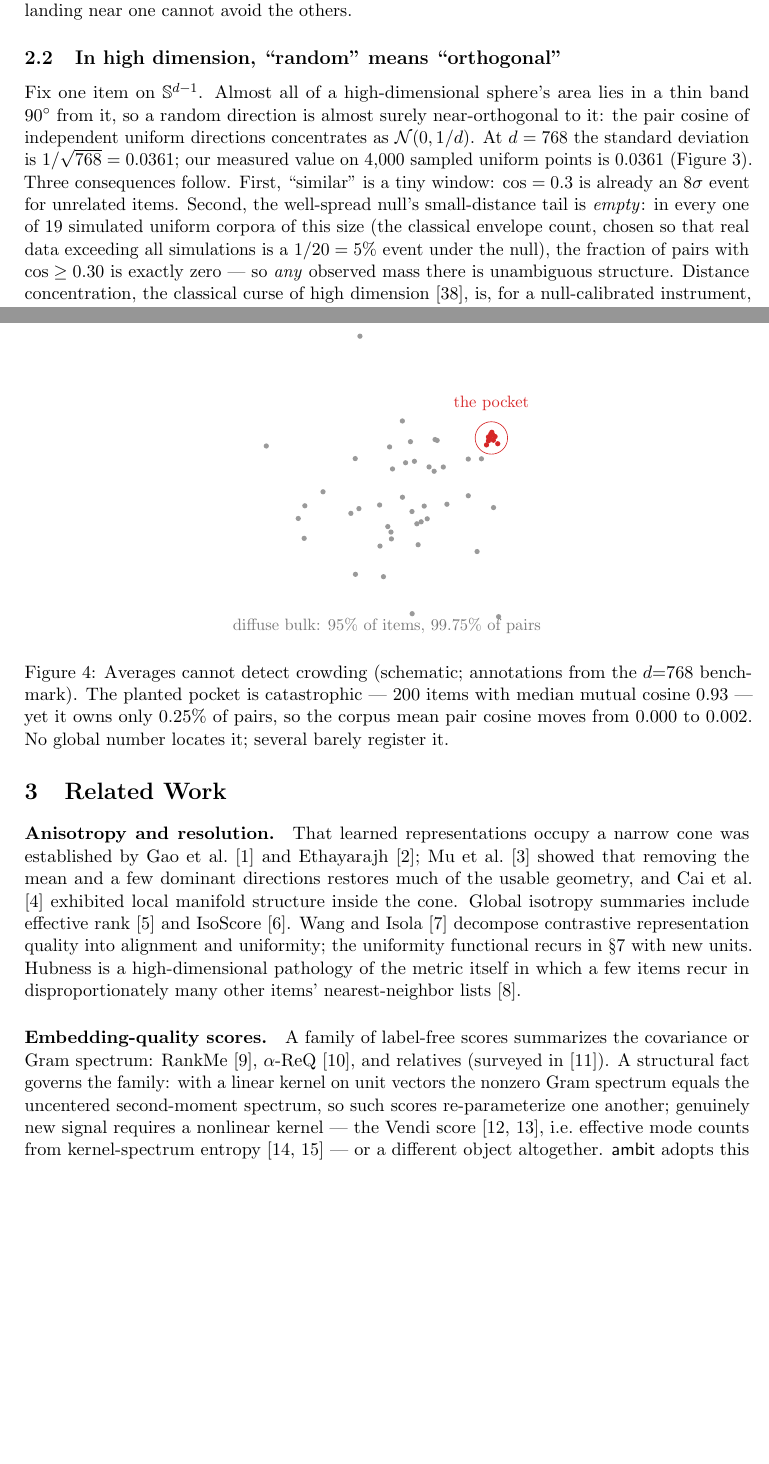
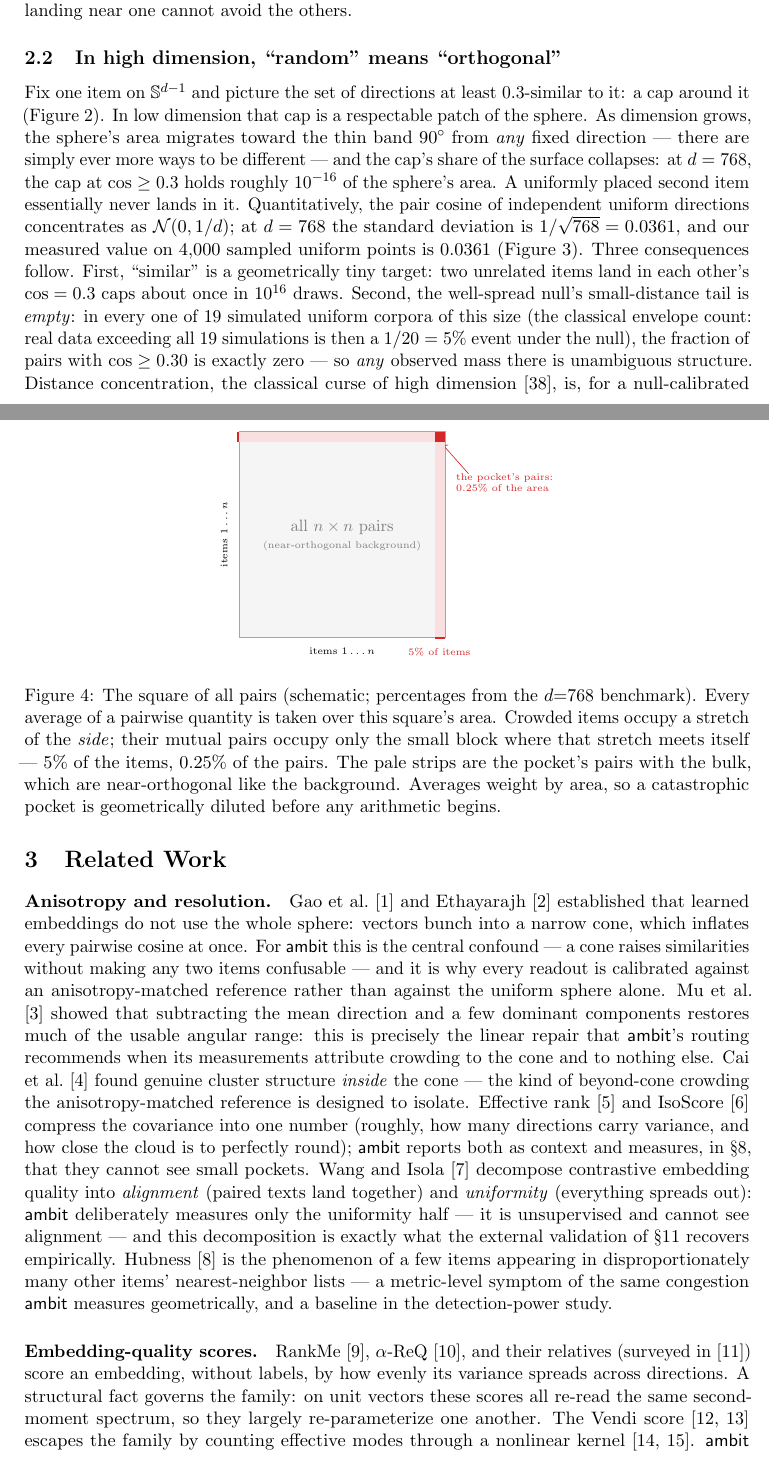
Before and after one commit to pedapudi/ambit, a LaTeX paper (docs/tr/ambit-technical-report.tex): two parts of pages 5 and 7 of 51 before the commit and two parts of pages 5 and 7 of 52 after it, joined at a grey line, cut so that both start at the same text, the shorter picture padded with empty space. Compiled offline with pdfLaTeX.

Commit message:
TR: geometric intuition for 2.2/2.3; pair-square figure; plain-first related work; trailing-modifier sweep
Section 2.2 leads with cap area (the cos>=0.3 cap holds ~1e-16 of the
sphere at d=768) before the density mathematics; Section 2.3 leads with
the square of all pairs (membership scales with side, pair share with
area), and Figure 4 becomes that pair square — removing its redundancy
with the introduction's zoom figure. Related work rewritten so each
cited contribution's key idea is stated in plain English with its
explicit relation to the instrument. Comma-appended participial
afterthoughts repaired ('regimes carry the evidence; between them,
every claim is testable'; the merge-tree pipeline restructured into
sentences).

```diff
--- a/docs/tr/ambit-technical-report.tex
+++ b/docs/tr/ambit-technical-report.tex
@@ -339,18 +339,24 @@ retrieval collision.}
 
 \subsection{In high dimension, ``random'' means ``orthogonal''}
 
-Fix one item on $\sphere$. Almost all of a high-dimensional sphere's area lies
-in a thin band $90^\circ$ from it, so a random direction is almost surely
-near-orthogonal to it: the pair cosine of independent uniform directions
-concentrates as $\mathcal N(0, 1/d)$. At $d = 768$ the standard deviation is
-$1/\sqrt{768} = 0.0361$; our measured value on $4{,}000$ sampled uniform
-points is $0.0361$ (Figure~\ref{fig:conc}). Three consequences follow.
-First, ``similar'' is a tiny window: $\cos = 0.3$ is already an
-$8\sigma$ event for unrelated items. Second, the well-spread null's
+Fix one item on $\sphere$ and picture the set of directions at least
+$0.3$-similar to it: a cap around it (Figure~\ref{fig:cap}). In low
+dimension that cap is a respectable patch of the sphere. As dimension
+grows, the sphere's area migrates toward the thin band $90^\circ$ from
+\emph{any} fixed direction --- there are simply ever more ways to be
+different --- and the cap's share of the surface collapses: at $d = 768$,
+the cap at $\cos \ge 0.3$ holds roughly $10^{-16}$ of the sphere's
+area. A uniformly placed second item essentially never lands in it.
+Quantitatively, the pair cosine of independent uniform directions
+concentrates as $\mathcal N(0, 1/d)$; at $d = 768$ the standard deviation
+is $1/\sqrt{768} = 0.0361$, and our measured value on $4{,}000$ sampled
+uniform points is $0.0361$ (Figure~\ref{fig:conc}). Three consequences
+follow. First, ``similar'' is a geometrically tiny target: two unrelated
+items land in each other's $\cos = 0.3$ caps about once in $10^{16}$
+draws. Second, the well-spread null's
 small-distance tail is \emph{empty}: in every one of $19$ simulated
-uniform corpora of this size (the classical envelope count, chosen so
-that real data exceeding all simulations is a $1/20 = 5\%$ event under
-the null), the fraction of pairs with $\cos \ge 0.30$ is exactly zero
+uniform corpora of this size (the classical envelope count: real data exceeding all $19$ simulations
+is then a $1/20 = 5\%$ event under the null), the fraction of pairs with $\cos \ge 0.30$ is exactly zero
 --- so \emph{any} observed mass there is unambiguous structure. Distance
 concentration, the classical curse of high dimension \cite{beyer1999}, is, for a null-calibrated instrument, an asset: every close pair is a finding.
 Third, because almost every pair is a near-orthogonal
@@ -408,21 +417,35 @@ actionable output is a list of ids. These four desiderata are the design of
 
 \begin{figure}[t]
 \centering
-\begin{tikzpicture}[scale=1.02]
-  \foreach \p in {(2.0409,-2.5557),(0.4181,-0.5678),(-0.4526,-0.2156),(-2.0200,-0.2319),(-0.8652,3.3230),(0.2258,-0.3526),(-0.2813,-0.6680),(-1.0552,-0.3908),(0.4819,-0.2386),(0.9578,-0.1998),(0.0243,1.5458),(0.5451,-0.5052),(-0.1828,0.5405),(1.9351,-0.2696),(-0.2436,1.0023),(-0.8865,-0.2917),(0.8825,0.5804),(0.0915,0.6701),(-2.8282,1.0213),(-0.9596,-1.6686),(0.2764,0.7005),(-0.4448,-1.0764),(0.0261,-0.0527),(1.4056,0.7474),(0.1938,1.1116),(-0.2055,-0.9259),(0.5841,0.5825),(-0.2148,-0.7828),(0.2292,-2.4939),(0.6901,0.4914),(-1.6389,0.0614),(-0.9641,0.7572),(-2.0342,-0.9145),(0.7096,1.1564),(-2.1580,-0.4980),(0.3280,-0.6092),(1.5906,-1.1912),(0.3545,-1.0484),(1.4060,-0.0217),(-0.3723,-1.7182),(1.6818,0.7528),(0.7536,1.1379)}
-    \fill[faint!75] \p circle (0.055);
-  \foreach \p in {(1.9314,1.1425),(1.8280,1.1280),(2.0233,1.0686),(1.8463,1.1711),(1.9202,1.2518),(1.7876,1.0443),(1.8996,1.3092),(1.9681,1.2194),(1.8715,1.2264),(1.8781,1.2735),(1.8285,1.2121),(1.8900,1.2489)}
-    \fill[bad] \p circle (0.055);
-  \draw[bad] (1.89,1.19) circle (0.34);
-  \node[bad, font=\small, anchor=south] at (1.89,1.62) {the pocket};
-  \node[faint, font=\small, anchor=north] at (-0.3,-2.45)
-    {diffuse bulk: $95\%$ of items, $99.75\%$ of pairs};
+\begin{tikzpicture}[scale=1.0]
+  % the square of all pairs
+  \draw[gray!70, fill=gray!8] (0,0) rectangle (4.4,4.4);
+  \node[font=\small, gray] at (2.2,2.35) {all $n \times n$ pairs};
+  \node[font=\tiny, gray] at (2.2,1.95) {(near-orthogonal background)};
+  % axes = the items
+  \node[font=\tiny, anchor=north] at (2.2,-0.08) {items $1 \dots n$};
+  \node[font=\tiny, rotate=90, anchor=south] at (-0.12,2.2) {items $1 \dots n$};
+  % the pocket stretch on each side (5% of the side)
+  \draw[bad, very thick] (4.18,-0.02) -- (4.4,-0.02);
+  \draw[bad, very thick] (-0.02,4.18) -- (-0.02,4.4);
+  \node[font=\tiny, bad, anchor=north] at (4.28,-0.1) {$5\%$ of items};
+  % the pocket's pair block (0.25% of the area)
+  \fill[bad] (4.18,4.18) rectangle (4.4,4.4);
+  \draw[bad, ->] (4.9,3.5) -- (4.35,4.12);
+  \node[font=\tiny, bad, anchor=west, align=left] at (4.5,3.3)
+    {the pocket's pairs:\\ $0.25\%$ of the area};
+  % mixed strips
+  \fill[bad!15] (4.18,0) rectangle (4.4,4.18);
+  \fill[bad!15] (0,4.18) rectangle (4.18,4.4);
 \end{tikzpicture}
-\caption{Averages cannot detect crowding (schematic; annotations from the
-$d{=}768$ benchmark). The planted pocket is catastrophic --- $200$ items with
-median mutual cosine $0.93$ --- yet it owns only $0.25\%$ of pairs, so the
-corpus mean pair cosine moves from $0.000$ to $0.002$. No global number
-locates it; several barely register it.}
+\caption{The square of all pairs (schematic; percentages from the
+$d{=}768$ benchmark). Every average of a pairwise quantity is taken over
+this square's area. Crowded items occupy a stretch of the \emph{side};
+their mutual pairs occupy only the small block where that stretch meets
+itself --- $5\%$ of the items, $0.25\%$ of the pairs. The pale strips are
+the pocket's pairs with the bulk, which are near-orthogonal like the
+background. Averages weight by area, so a catastrophic pocket is
+geometrically diluted before any arithmetic begins.}
 \label{fig:hide}
 \end{figure}
 
@@ -431,26 +454,41 @@ locates it; several barely register it.}
 % =========================================================================
 
 \paragraph{Anisotropy and resolution.}
-That learned representations occupy a narrow cone was established by Gao et
-al.\ \cite{gao2019} and Ethayarajh \cite{ethayarajh2019}; Mu et al.\
-\cite{mu2018} showed that removing the mean and a few dominant directions
-restores much of the usable geometry, and Cai et al.\ \cite{cai2021}
-exhibited local manifold structure inside the cone. Global isotropy summaries
-include effective rank \cite{roy2007} and IsoScore \cite{rudman2022}. Wang
-and Isola \cite{wang2020} decompose contrastive representation quality into
-alignment and uniformity; the uniformity functional recurs in
-\S\ref{sec:semantics} with new units. Hubness is a high-dimensional pathology
-of the metric itself in which a few items recur in disproportionately
-many other items' nearest-neighbor lists \cite{radovanovic2010}.
+Gao et al.\ \cite{gao2019} and Ethayarajh \cite{ethayarajh2019}
+established that learned embeddings do not use the whole sphere: vectors
+bunch into a narrow cone, which inflates every pairwise cosine at once.
+For \textsf{ambit} this is the central confound --- a cone raises
+similarities without making any two items confusable --- and it is why
+every readout is calibrated against an anisotropy-matched reference
+rather than against the uniform sphere alone. Mu et al.\ \cite{mu2018}
+showed that subtracting the mean direction and a few dominant components
+restores much of the usable angular range: this is precisely the linear
+repair that \textsf{ambit}'s routing recommends when its measurements
+attribute crowding to the cone and to nothing else. Cai et al.\
+\cite{cai2021} found genuine cluster structure \emph{inside} the cone ---
+the kind of beyond-cone crowding the anisotropy-matched reference is
+designed to isolate. Effective rank \cite{roy2007} and IsoScore
+\cite{rudman2022} compress the covariance into one number (roughly, how
+many directions carry variance, and how close the cloud is to perfectly
+round); \textsf{ambit} reports both as context and measures, in
+\S\ref{sec:power}, that they cannot see small pockets. Wang and Isola
+\cite{wang2020} decompose contrastive embedding quality into
+\emph{alignment} (paired texts land together) and \emph{uniformity}
+(everything spreads out): \textsf{ambit} deliberately measures only the
+uniformity half --- it is unsupervised and cannot see alignment --- and
+this decomposition is exactly what the external validation of
+\S\ref{sec:external} recovers empirically. Hubness
+\cite{radovanovic2010} is the phenomenon of a few items appearing in
+disproportionately many other items' nearest-neighbor lists --- a
+metric-level symptom of the same congestion \textsf{ambit} measures
+geometrically, and a baseline in the detection-power study.
 
 \paragraph{Embedding-quality scores.}
-A family of label-free scores summarizes the covariance or Gram spectrum:
-RankMe \cite{garrido2023}, $\alpha$-ReQ \cite{agrawal2022}, and relatives
-(surveyed in \cite{tsitsulin2023}). A structural fact governs the family:
-with a linear kernel on unit vectors the nonzero Gram spectrum equals the
-uncentered second-moment spectrum, so such scores re-parameterize one
-another; genuinely new signal requires a nonlinear kernel --- the Vendi score
-\cite{friedman2023,pasarkar2024}, i.e.\ effective mode counts from
-kernel-spectrum entropy \cite{giraldo2015,ospanov2024} --- or a different
-object altogether. \textsf{ambit} adopts this dichotomy as a design filter
-(\S\ref{sec:filters}).
+RankMe \cite{garrido2023}, $\alpha$-ReQ \cite{agrawal2022}, and their
+relatives (surveyed in \cite{tsitsulin2023}) score an embedding, without
+labels, by how evenly its variance spreads across directions. A
+structural fact governs the family: on unit vectors these scores all
+re-read the same second-moment spectrum, so they largely re-parameterize
+one another. The Vendi score \cite{friedman2023,pasarkar2024} escapes the
+family by counting effective modes through a nonlinear kernel
+\cite{giraldo2015,ospanov2024}. \textsf{ambit} adopts the lesson as a
```
Also changed, not shown: docs/tr/ambit-technical-report.pdf, docs/tr/ambit-technical-report.tex (113 more changed lines).
